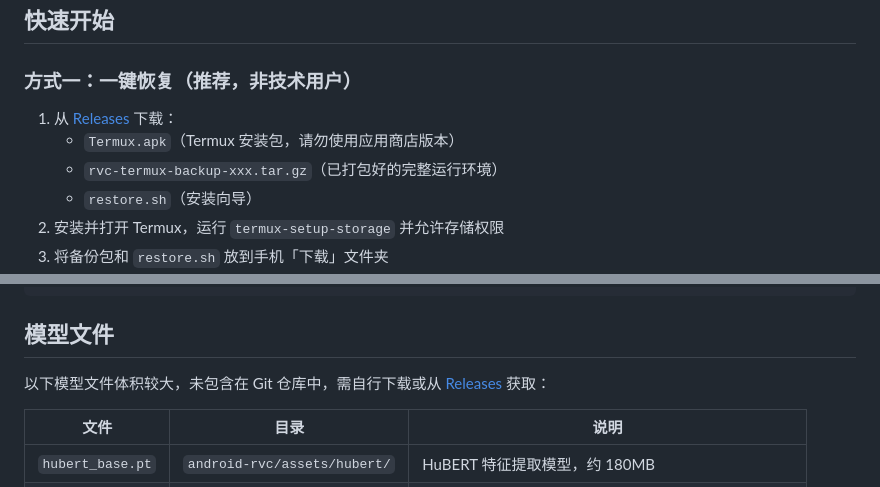
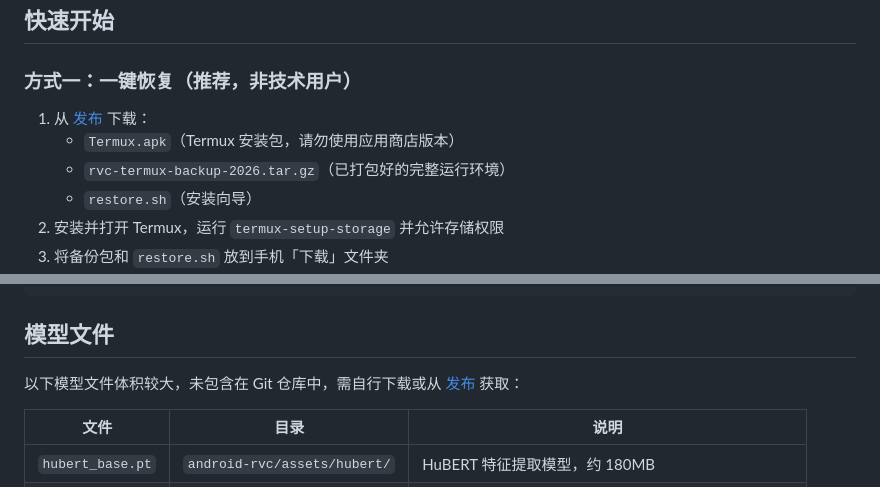
Before and after one commit to fdhxk/RVC-by-Android, a Markdown page: README.md, 2 parts joined by grey strips. Drawn GitHub-style.

Commit message:
Update README for localization and file names

```diff
--- a/README.md
+++ b/README.md
@@ -28,9 +28,9 @@ Android
 
 ### 方式一：一键恢复（推荐，非技术用户）
 
-1. 从 [Releases](https://github.com/fdhxk/RVC-by-Android/releases) 下载：
+1. 从 [发布](https://github.com/fdhxk/RVC-by-Android/releases) 下载：
    - `Termux.apk`（Termux 安装包，请勿使用应用商店版本）
-   - `rvc-termux-backup-xxx.tar.gz`（已打包好的完整运行环境）
+   - `rvc-termux-backup-2026.tar.gz`（已打包好的完整运行环境）
    - `restore.sh`（安装向导）
 2. 安装并打开 Termux，运行 `termux-setup-storage` 并允许存储权限
 3. 将备份包和 `restore.sh` 放到手机「下载」文件夹
@@ -62,7 +62,7 @@ RVC-by-Android/
 
 ## 模型文件
 
-以下模型文件体积较大，未包含在 Git 仓库中，需自行下载或从 [Releases](https://github.com/fdhxk/RVC-by-Android/releases) 获取：
+以下模型文件体积较大，未包含在 Git 仓库中，需自行下载或从 [发布](https://github.com/fdhxk/RVC-by-Android/releases) 获取：
 
 | 文件 | 目录 | 说明 |
 |------|------|------|
```
